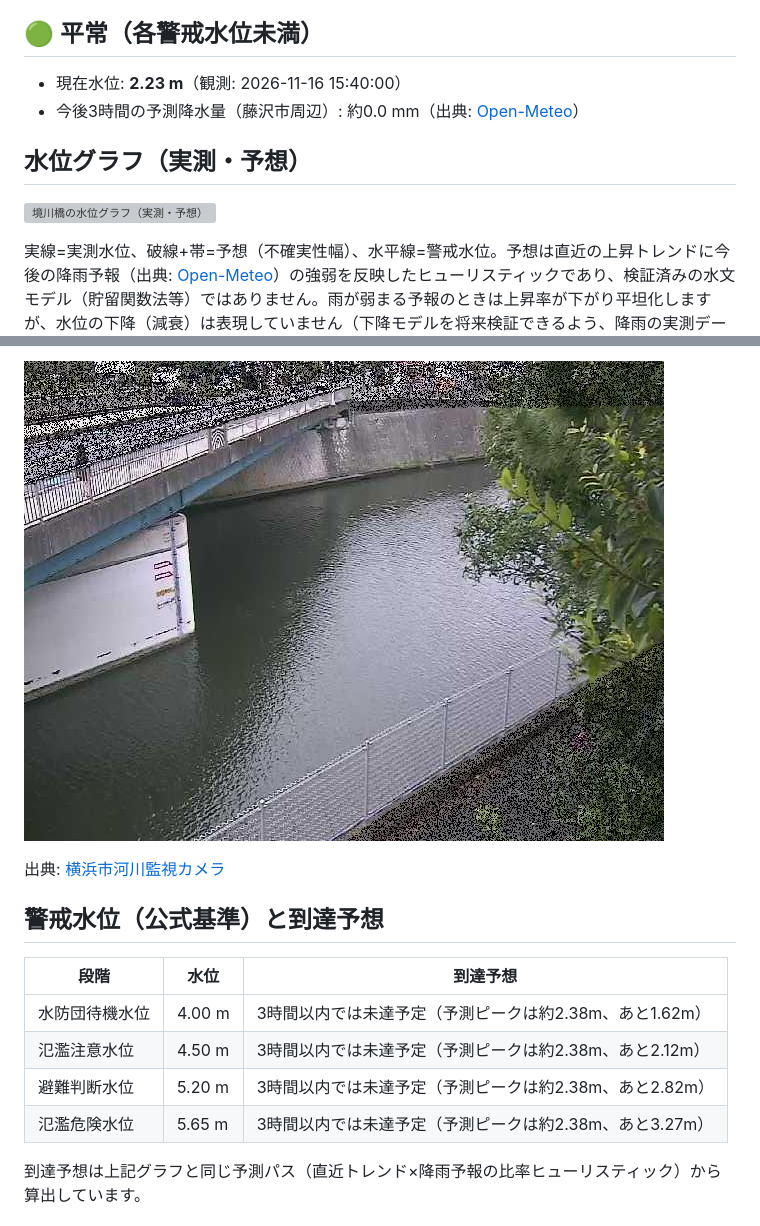
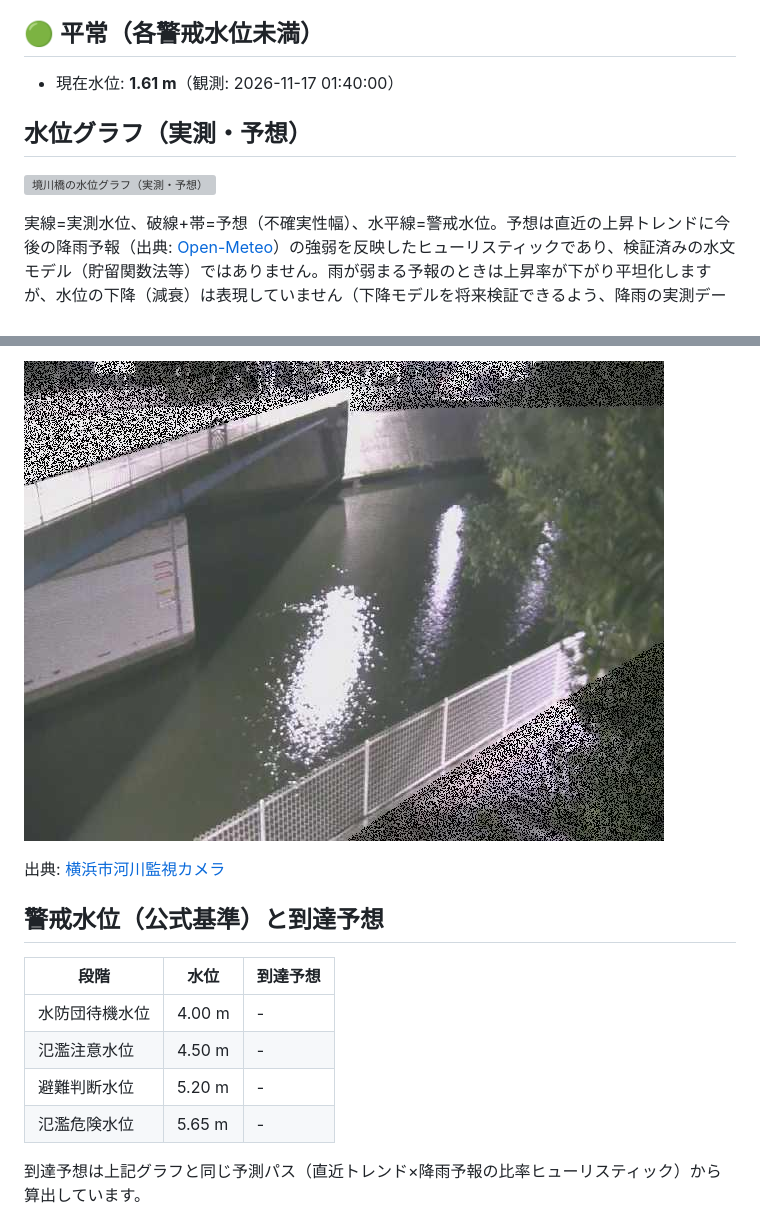
Before and after one commit to THETIMEINC/sakaigawa-watch, a Markdown page: generated/STATUS.md, 2 parts joined by grey strips. Drawn GitHub-style; pictures changed too: generated/assets/camera_20261116_154200.jpg (deleted), generated/assets/camera_20261117_014800.jpg (added); grey boxes are pictures that could not be loaded.

```diff
--- a/generated/STATUS.md
+++ b/generated/STATUS.md
@@ -4,8 +4,7 @@
 
 ## 🟢 平常（各警戒水位未満）
 
-- 現在水位: **2.23 m**（観測: 2026-11-16 15:40:00）
-- 今後3時間の予測降水量（藤沢市周辺）: 約0.0 mm（出典: [Open-Meteo](https://open-meteo.com/)）
+- 現在水位: **1.61 m**（観測: 2026-11-17 01:40:00）
 
 ## 水位グラフ（実測・予想）
 
@@ -19,5 +18,5 @@
 
-![境川橋付近の河川カメラ映像](assets/camera_20261116_154200.jpg)
+![境川橋付近の河川カメラ映像](assets/camera_20261117_014800.jpg)
 
 出典: [横浜市河川監視カメラ](https://mizubousai.city.yokohama.lg.jp/river_camera/rc_details_now.html?lang=ja&wpc=546694)
 
@@ -25,10 +24,10 @@
 
 | 段階 | 水位 | 到達予想 |
 |---|---|---|
-| 水防団待機水位 | 4.00 m | 3時間以内では未達予定（予測ピークは約2.38m、あと1.62m） |
-| 氾濫注意水位 | 4.50 m | 3時間以内では未達予定（予測ピークは約2.38m、あと2.12m） |
-| 避難判断水位 | 5.20 m | 3時間以内では未達予定（予測ピークは約2.38m、あと2.82m） |
-| 氾濫危険水位 | 5.65 m | 3時間以内では未達予定（予測ピークは約2.38m、あと3.27m） |
+| 水防団待機水位 | 4.00 m | - |
+| 氾濫注意水位 | 4.50 m | - |
+| 避難判断水位 | 5.20 m | - |
+| 氾濫危険水位 | 5.65 m | - |
 
 到達予想は上記グラフと同じ予測パス（直近トレンド×降雨予報の比率ヒューリスティック）から算出しています。
 
```
Also changed, not shown: other parts of generated/STATUS.md (+15 -15 lines), 2 other files.
